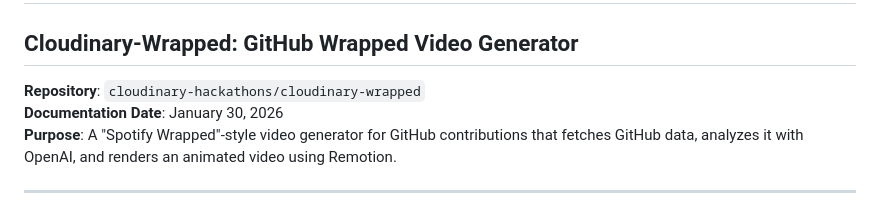
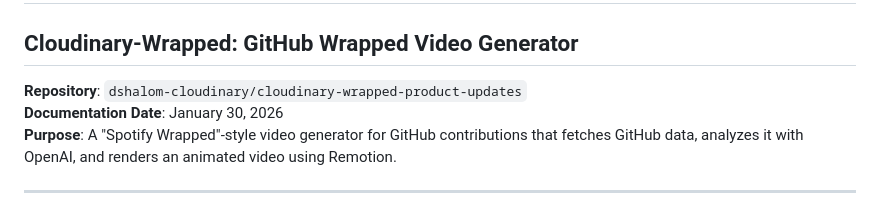
Before and after one commit to dshalom-cloudinary/cloudinary-wrapped-product-updates, a Markdown page: original-git-project.md, the part around the change. Rendered like a GitHub page.

```diff
--- a/original-git-project.md
+++ b/original-git-project.md
@@ -2,7 +2,7 @@
 
 ## Cloudinary-Wrapped: GitHub Wrapped Video Generator
 
-**Repository**: `cloudinary-hackathons/cloudinary-wrapped`
+**Repository**: `dshalom-cloudinary/cloudinary-wrapped-product-updates`
 **Documentation Date**: January 30, 2026
 **Purpose**: A "Spotify Wrapped"-style video generator for GitHub contributions that fetches GitHub data, analyzes it with OpenAI, and renders an animated video using Remotion.
 
```
Also changed, not shown: docs/sprint-status.md (added, +268 -0 lines).
